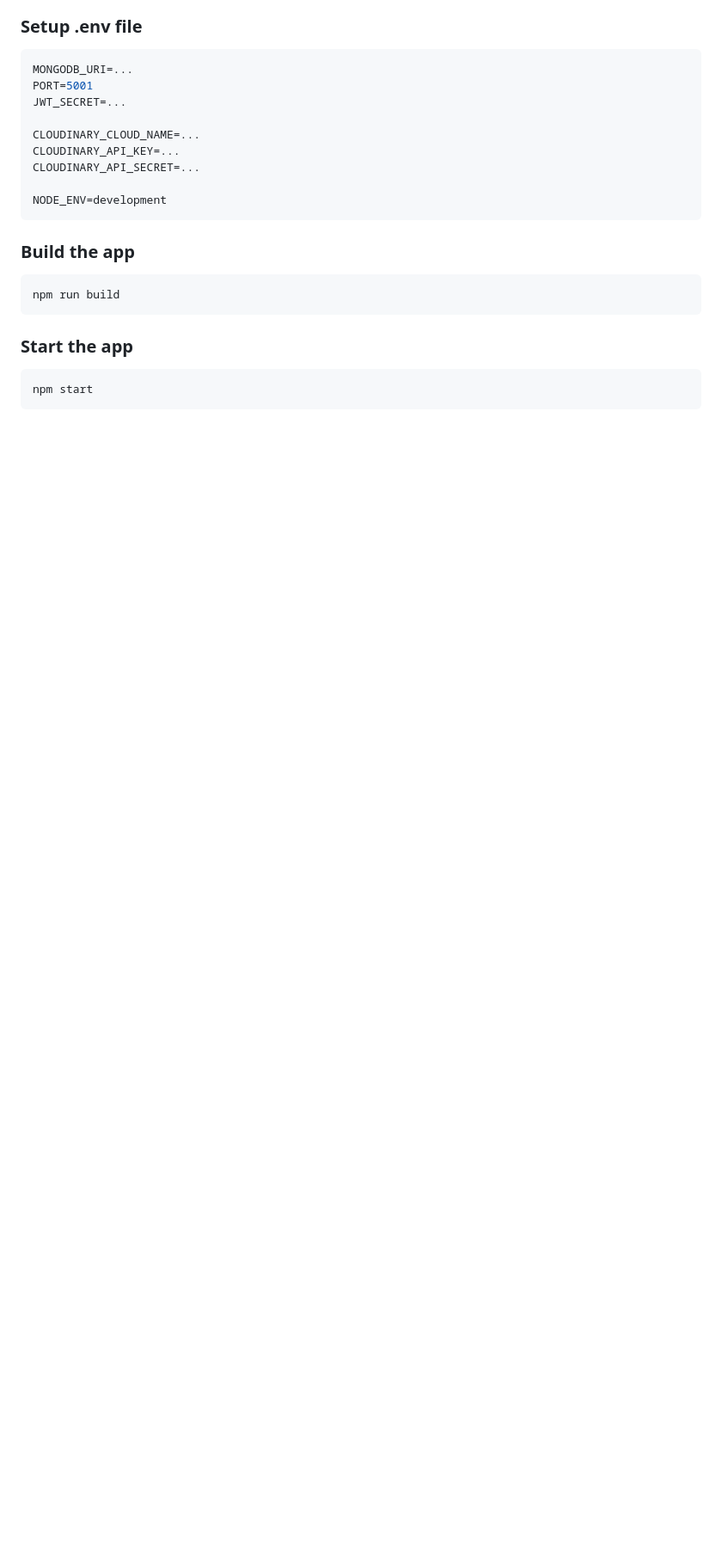
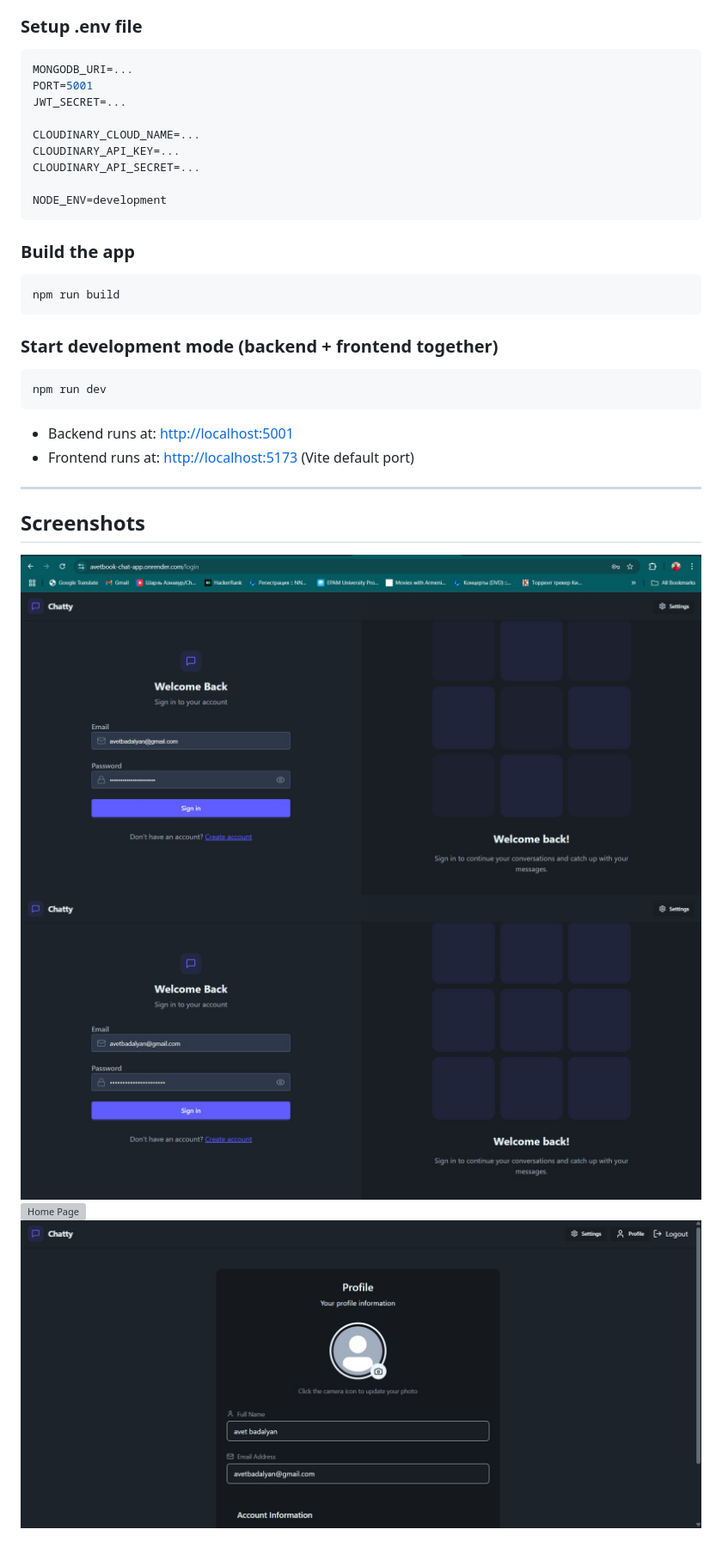
Before and after one commit to AvetBadalyan/Chat-app, a Markdown page: README.md, the part around one of its changes. Shown at 86% size. Drawn GitHub-style; pictures changed too: screenshots/chat app screenshot0.jpg (added), screenshots/chat app screenshot1.jpg (added), screenshots/chat app screenshot3.jpg (added); blank space fills up the shorter version; grey boxes are pictures that could not be loaded.

Commit message:
update readme and package to run locally and see screenshots

````diff
--- a/README.md
+++ b/README.md
@@ -31,8 +33,20 @@ NODE_ENV=development
 npm run build
 ```
 
-### Start the app
+### Start development mode (backend + frontend together)
+```bash
+npm run dev
+```
 
-```shell
-npm start
-```
+- Backend runs at: [http://localhost:5001](http://localhost:5001)
+- Frontend runs at: [http://localhost:5173](http://localhost:5173) (Vite default port)
+
+---
+
+## Screenshots
+
+
+![Home Page](./screenshots/chat%20app%20screenshot0.jpg)
+![Home Page](./screenshots/chat%20app%20screenshot1.jpg)
+![Home Page](./screenshots/chat%20app%20screensho2.jpg)
+![Home Page](./screenshots/chat%20app%20screenshot3.jpg)
````
Also changed, not shown: other parts of README.md (+2 -0 lines), screenshots/chat app screenshot2.jpg (added), 2 other files.
